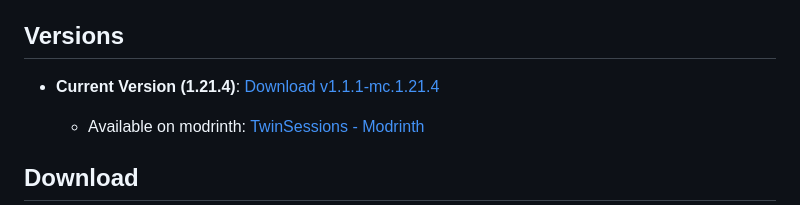
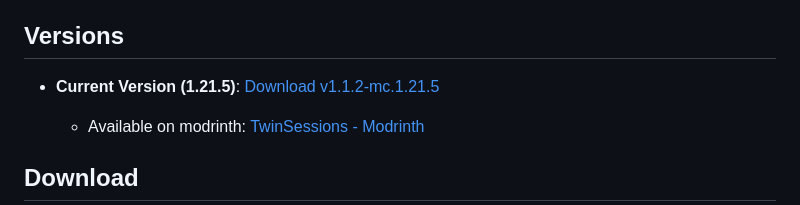
Before and after one commit to TheMisterFish/Fabric_TwinSession, a Markdown page: README.md, the part around the change. Drawn GitHub-style.

```diff
--- a/README.md
+++ b/README.md
@@ -27,7 +27,7 @@ v1.0.3:
 
 ## Versions
 
-- **Current Version (1.21.4)**: [Download v1.1.1-mc.1.21.4](https://github.com/TheMisterFish/Fabric_TwinSession/releases/tag/v1.1.1-mc.1.21.4)
+- **Current Version (1.21.5)**: [Download v1.1.2-mc.1.21.5](https://github.com/TheMisterFish/Fabric_TwinSession/releases/tag/v1.1.2-mc.1.21.5)
 
     - Available on modrinth: [TwinSessions - Modrinth](https://modrinth.com/mod/twinsession)
 
```
